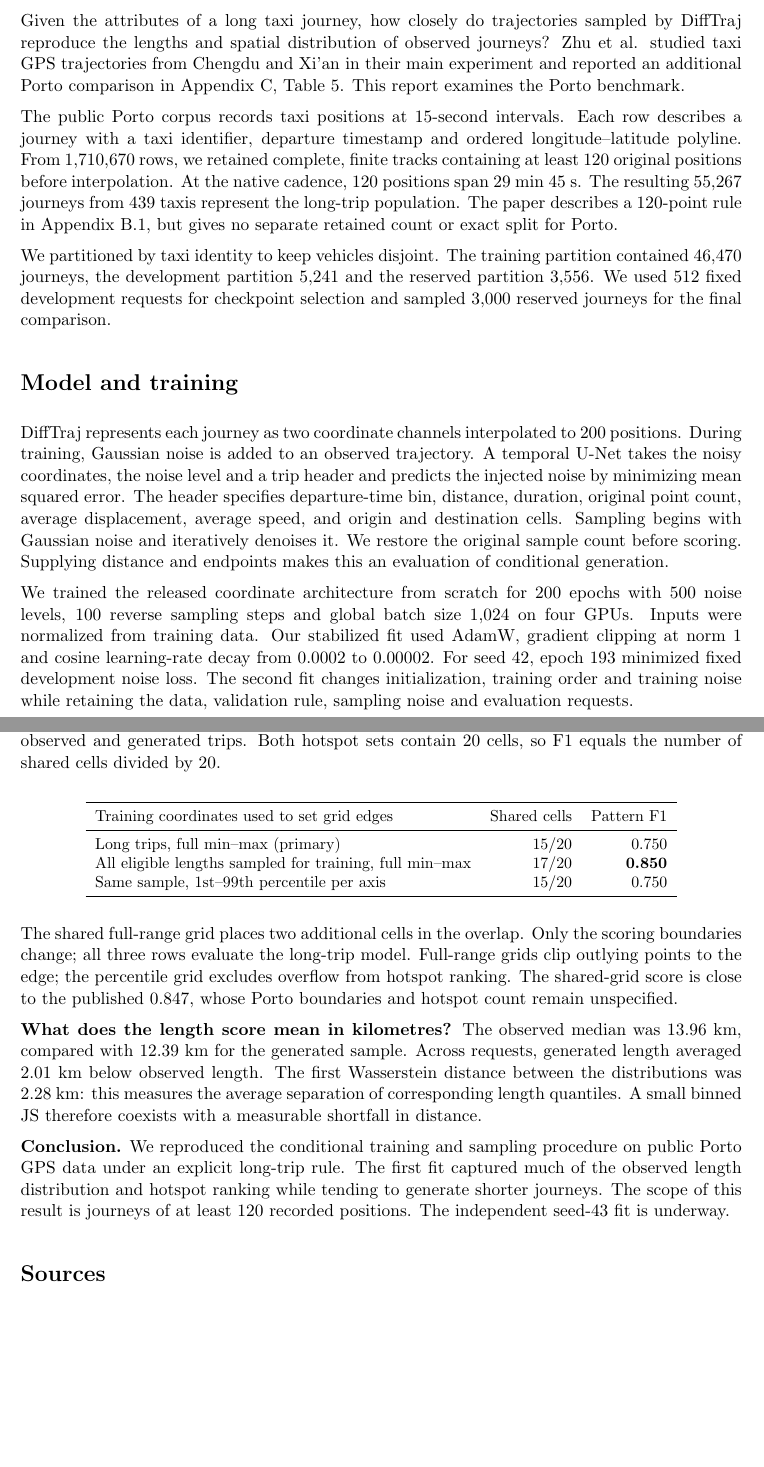
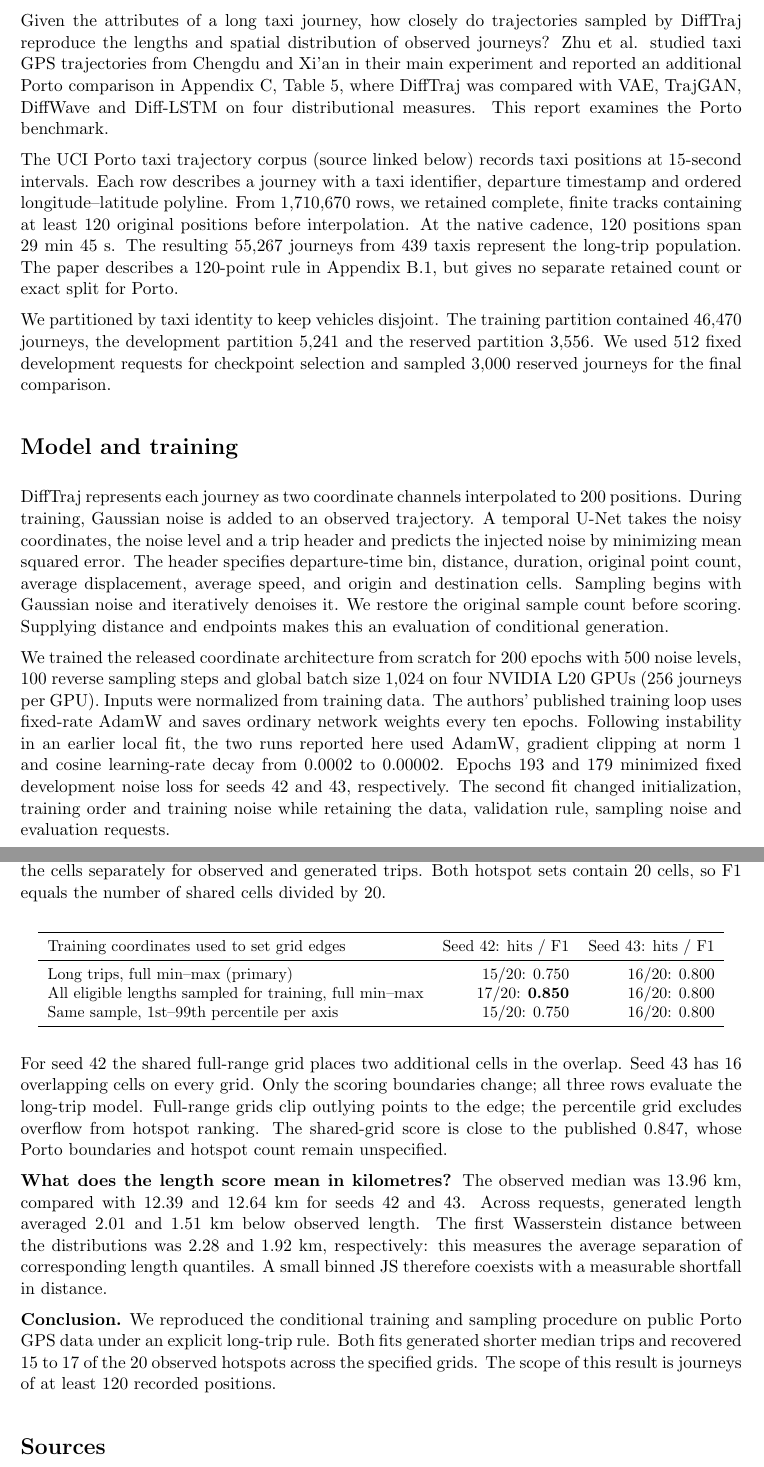
Before and after one commit to LiuJingting0201/cnr-road-gaf-diffusion, a LaTeX document (deliverables/porto-120-report/report.tex): two parts of pages 1 and 2 of 2, joined at a grey line, cut so that both start at the same text, the shorter picture padded with empty space. Compiled offline with pdfLaTeX.

Commit message:
Complete Porto long-trip report with verified independent seed and three grids

```diff
--- a/deliverables/porto-120-report/report.tex
+++ b/deliverables/porto-120-report/report.tex
@@ -9,16 +9,16 @@
 Jingting Liu
 
 \section*{Question and data}
-Given the attributes of a long taxi journey, how closely do trajectories sampled by DiffTraj reproduce the lengths and spatial distribution of observed journeys? Zhu et al. studied taxi GPS trajectories from Chengdu and Xi'an in their main experiment and reported an additional Porto comparison in Appendix C, Table 5. This report examines the Porto benchmark.
+Given the attributes of a long taxi journey, how closely do trajectories sampled by DiffTraj reproduce the lengths and spatial distribution of observed journeys? Zhu et al. studied taxi GPS trajectories from Chengdu and Xi'an in their main experiment and reported an additional Porto comparison in Appendix C, Table 5, where DiffTraj was compared with VAE, TrajGAN, DiffWave and Diff-LSTM on four distributional measures. This report examines the Porto benchmark.
 
-The public Porto corpus records taxi positions at 15-second intervals. Each row describes a journey with a taxi identifier, departure timestamp and ordered longitude--latitude polyline. From 1,710,670 rows, we retained complete, finite tracks containing at least 120 original positions before interpolation. At the native cadence, 120 positions span 29 min 45 s. The resulting 55,267 journeys from 439 taxis represent the long-trip population. The paper describes a 120-point rule in Appendix B.1, but gives no separate retained count or exact split for Porto.
+The UCI Porto taxi trajectory corpus (source linked below) records taxi positions at 15-second intervals. Each row describes a journey with a taxi identifier, departure timestamp and ordered longitude--latitude polyline. From 1,710,670 rows, we retained complete, finite tracks containing at least 120 original positions before interpolation. At the native cadence, 120 positions span 29 min 45 s. The resulting 55,267 journeys from 439 taxis represent the long-trip population. The paper describes a 120-point rule in Appendix B.1, but gives no separate retained count or exact split for Porto.
 
 We partitioned by taxi identity to keep vehicles disjoint. The training partition contained 46,470 journeys, the development partition 5,241 and the reserved partition 3,556. We used 512 fixed development requests for checkpoint selection and sampled 3,000 reserved journeys for the final comparison.
 
 \section*{Model and training}
 DiffTraj represents each journey as two coordinate channels interpolated to 200 positions. During training, Gaussian noise is added to an observed trajectory. A temporal U-Net takes the noisy coordinates, the noise level and a trip header and predicts the injected noise by minimizing mean squared error. The header specifies departure-time bin, distance, duration, original point count, average displacement, average speed, and origin and destination cells. Sampling begins with Gaussian noise and iteratively denoises it. We restore the original sample count before scoring. Supplying distance and endpoints makes this an evaluation of conditional generation.
 
-We trained the released coordinate architecture from scratch for 200 epochs with 500 noise levels, 100 reverse sampling steps and global batch size 1,024 on four GPUs. Inputs were normalized from training data. Our stabilized fit used AdamW, gradient clipping at norm 1 and cosine learning-rate decay from 0.0002 to 0.00002. For seed 42, epoch 193 minimized fixed development noise loss. The second fit changes initialization, training order and training noise while retaining the data, validation rule, sampling noise and evaluation requests.
+We trained the released coordinate architecture from scratch for 200 epochs with 500 noise levels, 100 reverse sampling steps and global batch size 1,024 on four NVIDIA L20 GPUs (256 journeys per GPU). Inputs were normalized from training data. The authors' published training loop uses fixed-rate AdamW and saves ordinary network weights every ten epochs. Following instability in an earlier local fit, the two runs reported here used AdamW, gradient clipping at norm 1 and cosine learning-rate decay from 0.0002 to 0.00002. Epochs 193 and 179 minimized fixed development noise loss for seeds 42 and 43, respectively. The second fit changed initialization, training order and training noise while retaining the data, validation rule, sampling noise and evaluation requests.
 
 \newpage
 \section*{Results against the published Porto benchmark}
@@ -33,20 +33,20 @@ Long trips, seed 43 & \multicolumn{4}{c}{Independent training repeat in progress
 \bottomrule\end{tabular}
 \end{center}
 
-\textbf{How the grid changes hotspot F1.} We scored the same 3,000 seed-42 draws against the same observed journeys three times. Each grid divides the specified longitude and latitude ranges into 16 equal intervals per axis. We count GPS points in each cell and rank the cells separately for observed and generated trips. Both hotspot sets contain 20 cells, so F1 equals the number of shared cells divided by 20.
+\textbf{How the grid changes hotspot F1.} We scored each set of 3,000 draws against identical observed journeys under three grid definitions. Each grid divides the specified longitude and latitude ranges into 16 equal intervals per axis. We count GPS points in each cell and rank the cells separately for observed and generated trips. Both hotspot sets contain 20 cells, so F1 equals the number of shared cells divided by 20.
 
 \begin{center}\small
 \begin{tabular}{lrr}\toprule
-Training coordinates used to set grid edges & Shared cells & Pattern F1\\\midrule
-Long trips, full min--max (primary) & 15/20 & 0.750\\
-All eligible lengths sampled for training, full min--max & 17/20 & \textbf{0.850}\\
-Same sample, 1st--99th percentile per axis & 15/20 & 0.750\\\bottomrule
+Training coordinates used to set grid edges & Seed 42: hits / F1 & Seed 43: hits / F1\\\midrule
+Long trips, full min--max (primary) & 15/20: 0.750 & 16/20: 0.800\\
+All eligible lengths sampled for training, full min--max & 17/20: \textbf{0.850} & 16/20: 0.800\\
+Same sample, 1st--99th percentile per axis & 15/20: 0.750 & 16/20: 0.800\\\bottomrule
 \end{tabular}\end{center}
-The shared full-range grid places two additional cells in the overlap. Only the scoring boundaries change; all three rows evaluate the long-trip model. Full-range grids clip outlying points to the edge; the percentile grid excludes overflow from hotspot ranking. The shared-grid score is close to the published 0.847, whose Porto boundaries and hotspot count remain unspecified.
+For seed 42 the shared full-range grid places two additional cells in the overlap. Seed 43 has 16 overlapping cells on every grid. Only the scoring boundaries change; all three rows evaluate the long-trip model. Full-range grids clip outlying points to the edge; the percentile grid excludes overflow from hotspot ranking. The shared-grid score is close to the published 0.847, whose Porto boundaries and hotspot count remain unspecified.
 
-\textbf{What does the length score mean in kilometres?} The observed median was 13.96 km, compared with 12.39 km for the generated sample. Across requests, generated length averaged 2.01 km below observed length. The first Wasserstein distance between the distributions was 2.28 km: this measures the average separation of corresponding length quantiles. A small binned JS therefore coexists with a measurable shortfall in distance.
+\textbf{What does the length score mean in kilometres?} The observed median was 13.96 km, compared with 12.39 and 12.64 km for seeds 42 and 43. Across requests, generated length averaged 2.01 and 1.51 km below observed length. The first Wasserstein distance between the distributions was 2.28 and 1.92 km, respectively: this measures the average separation of corresponding length quantiles. A small binned JS therefore coexists with a measurable shortfall in distance.
 
-\textbf{Conclusion.} We reproduced the conditional training and sampling procedure on public Porto GPS data under an explicit long-trip rule. The first fit captured much of the observed length distribution and hotspot ranking while tending to generate shorter journeys. The scope of this result is journeys of at least 120 recorded positions. \input{repeat-note.tex}
+\textbf{Conclusion.} We reproduced the conditional training and sampling procedure on public Porto GPS data under an explicit long-trip rule. Both fits generated shorter median trips and recovered 15 to 17 of the 20 observed hotspots across the specified grids. The scope of this result is journeys of at least 120 recorded positions.
 
 \section*{Sources}
 Zhu et al., \href{https://proceedings.neurips.cc/paper_files/paper/2023/hash/cd9b4a28fb9eebe0430c3312a4898a41-Abstract.html}{DiffTraj}, NeurIPS 2023, especially Appendices B.1, B.2 and C.1.\\
```
Also changed, not shown: deliverables/porto-120-report/Porto_120_Report.pdf, deliverables/porto-120-report/report.tex (2 more changed lines), 2 other files.
